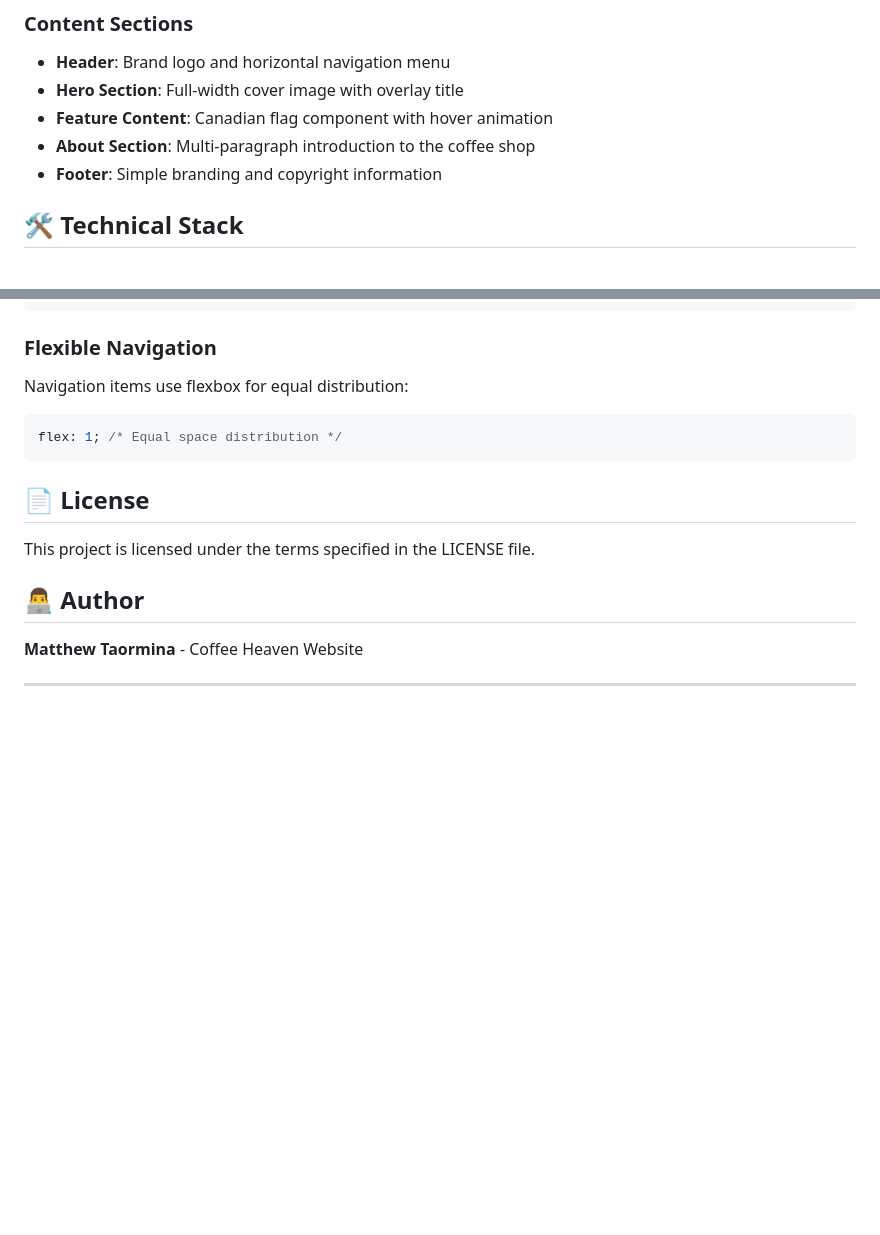
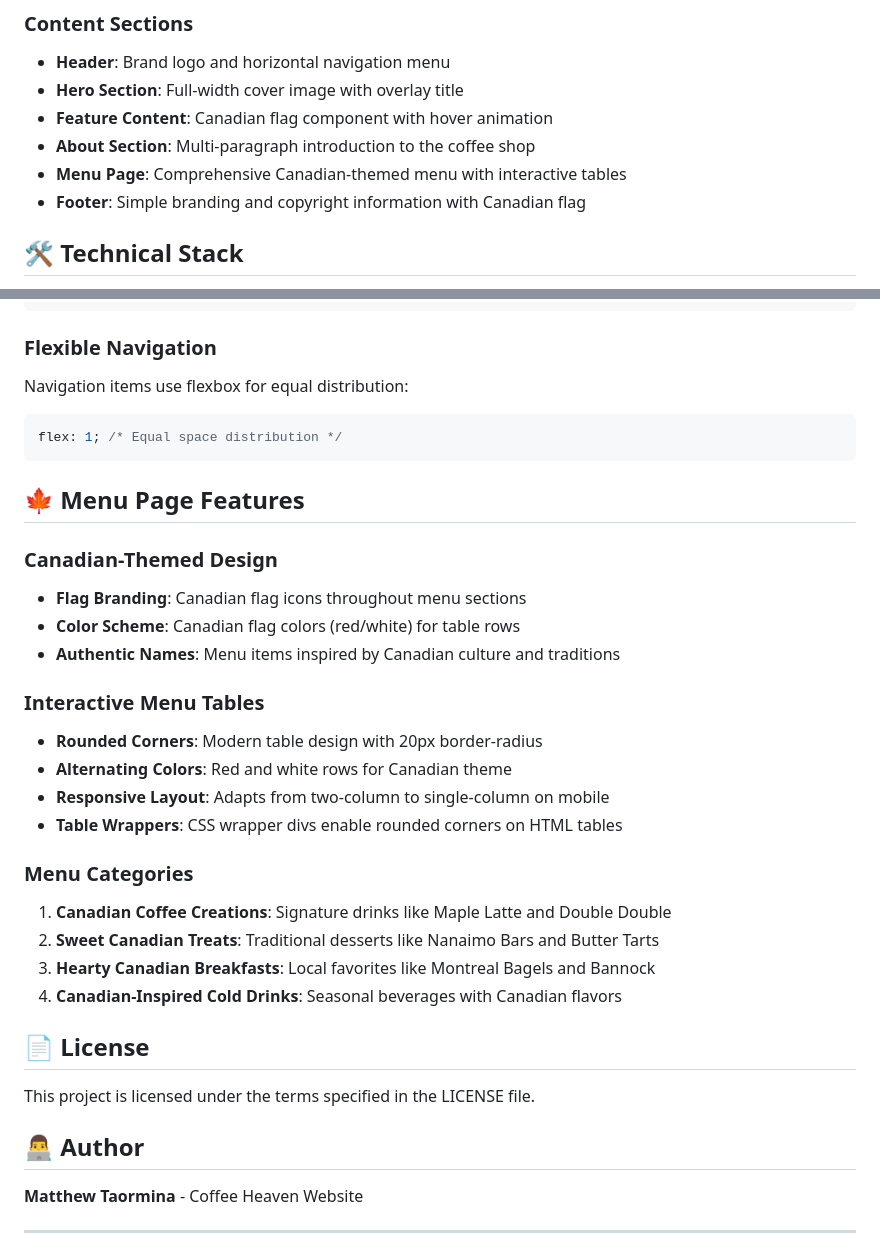
Before and after one commit to MatthewTaormina/CoffeeShop-website-static, a Markdown page: README.md, 2 parts joined by grey strips. Drawn GitHub-style; blank space fills up the shorter version.

````diff
--- a/README.md
+++ b/README.md
@@ -25,7 +25,8 @@ Coffee Heaven is a single-page static website designed to create an inviting onl
 - **Hero Section**: Full-width cover image with overlay title
 - **Feature Content**: Canadian flag component with hover animation
 - **About Section**: Multi-paragraph introduction to the coffee shop
-- **Footer**: Simple branding and copyright information
+- **Menu Page**: Comprehensive Canadian-themed menu with interactive tables
+- **Footer**: Simple branding and copyright information with Canadian flag
 
 ## 🛠️ Technical Stack
 
@@ -117,6 +126,25 @@ Navigation items use flexbox for equal distribution:
 flex: 1; /* Equal space distribution */
 ```
 
+## 🍁 Menu Page Features
+
+### Canadian-Themed Design
+- **Flag Branding**: Canadian flag icons throughout menu sections
+- **Color Scheme**: Canadian flag colors (red/white) for table rows
+- **Authentic Names**: Menu items inspired by Canadian culture and traditions
+
+### Interactive Menu Tables
+- **Rounded Corners**: Modern table design with 20px border-radius
+- **Alternating Colors**: Red and white rows for Canadian theme
+- **Responsive Layout**: Adapts from two-column to single-column on mobile
+- **Table Wrappers**: CSS wrapper divs enable rounded corners on HTML tables
+
+### Menu Categories
+1. **Canadian Coffee Creations**: Signature drinks like Maple Latte and Double Double
+2. **Sweet Canadian Treats**: Traditional desserts like Nanaimo Bars and Butter Tarts
+3. **Hearty Canadian Breakfasts**: Local favorites like Montreal Bagels and Bannock
+4. **Canadian-Inspired Cold Drinks**: Seasonal beverages with Canadian flavors
+
 ## 📄 License
 
 This project is licensed under the terms specified in the LICENSE file.
````
Also changed, not shown: other parts of README.md (+22 -14 lines).
